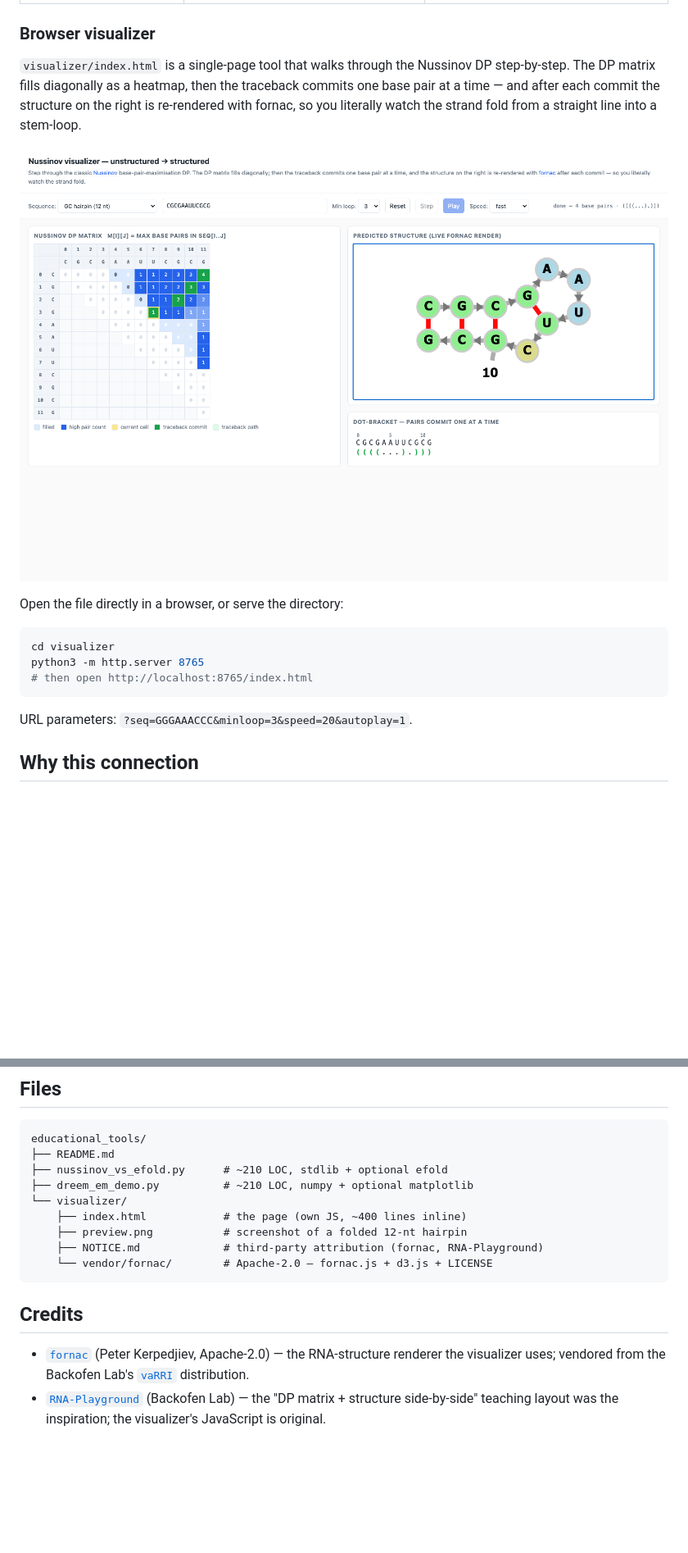
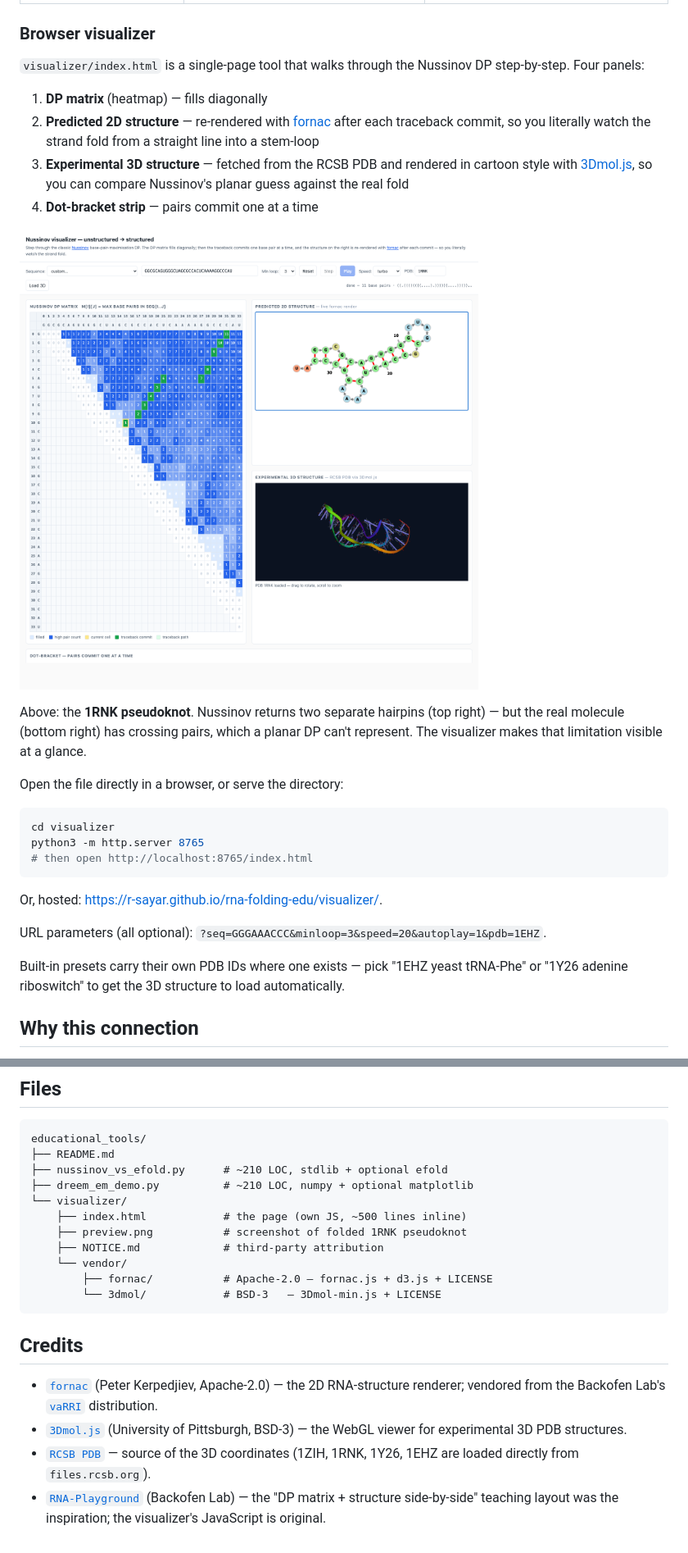
Before and after one commit to r-sayar/rna-folding-edu, a Markdown page: README.md, 2 parts joined by grey strips. Shown: that part at 82% size. Rendered like a GitHub page; pictures changed too: visualizer/preview.png; blank space fills up the shorter version.

````diff
--- a/README.md
+++ b/README.md
@@ -21,12 +21,23 @@ same thing on real data.
 ### Browser visualizer
 
 `visualizer/index.html` is a single-page tool that walks through the
-Nussinov DP step-by-step. The DP matrix fills diagonally as a heatmap,
-then the traceback commits one base pair at a time — and after each
-commit the structure on the right is re-rendered with fornac, so you
-literally watch the strand fold from a straight line into a stem-loop.
+Nussinov DP step-by-step. Four panels:
+
+1. **DP matrix** (heatmap) — fills diagonally
+2. **Predicted 2D structure** — re-rendered with [fornac](https://github.com/ViennaRNA/fornac)
+   after each traceback commit, so you literally watch the strand fold
+   from a straight line into a stem-loop
+3. **Experimental 3D structure** — fetched from the RCSB PDB and
+   rendered in cartoon style with [3Dmol.js](https://github.com/3dmol/3Dmol.js),
+   so you can compare Nussinov's planar guess against the real fold
+4. **Dot-bracket strip** — pairs commit one at a time
 
 ![visualizer screenshot](visualizer/preview.png)
+
+Above: the **1RNK pseudoknot**. Nussinov returns two separate hairpins
+(top right) — but the real molecule (bottom right) has crossing pairs,
+which a planar DP can't represent. The visualizer makes that limitation
+visible at a glance.
 
 Open the file directly in a browser, or serve the directory:
 
@@ -36,7 +47,14 @@ python3 -m http.server 8765
 # then open http://localhost:8765/index.html
 ```
 
-URL parameters: `?seq=GGGAAACCC&minloop=3&speed=20&autoplay=1`.
+Or, hosted: <https://r-sayar.github.io/rna-folding-edu/visualizer/>.
+
+URL parameters (all optional):
+`?seq=GGGAAACCC&minloop=3&speed=20&autoplay=1&pdb=1EHZ`.
+
+Built-in presets carry their own PDB IDs where one exists — pick
+"1EHZ yeast tRNA-Phe" or "1Y26 adenine riboswitch" to get the 3D
+structure to load automatically.
 
 ## Why this connection
 
@@ -117,18 +135,25 @@ educational_tools/
 ├── nussinov_vs_efold.py      # ~210 LOC, stdlib + optional efold
 ├── dreem_em_demo.py          # ~210 LOC, numpy + optional matplotlib
 └── visualizer/
-    ├── index.html            # the page (own JS, ~400 lines inline)
-    ├── preview.png           # screenshot of a folded 12-nt hairpin
-    ├── NOTICE.md             # third-party attribution (fornac, RNA-Playground)
-    └── vendor/fornac/        # Apache-2.0 — fornac.js + d3.js + LICENSE
+    ├── index.html            # the page (own JS, ~500 lines inline)
+    ├── preview.png           # screenshot of folded 1RNK pseudoknot
+    ├── NOTICE.md             # third-party attribution
+    └── vendor/
+        ├── fornac/           # Apache-2.0 — fornac.js + d3.js + LICENSE
+        └── 3dmol/            # BSD-3   — 3Dmol-min.js + LICENSE
 ```
 
 ## Credits
 
 - [`fornac`](https://github.com/ViennaRNA/fornac) (Peter Kerpedjiev,
-  Apache-2.0) — the RNA-structure renderer the visualizer uses; vendored
-  from the Backofen Lab's [`vaRRI`](https://github.com/BackofenLab/vaRRI)
+  Apache-2.0) — the 2D RNA-structure renderer; vendored from the
+  Backofen Lab's [`vaRRI`](https://github.com/BackofenLab/vaRRI)
   distribution.
+- [`3Dmol.js`](https://github.com/3dmol/3Dmol.js) (University of
+  Pittsburgh, BSD-3) — the WebGL viewer for experimental 3D PDB
+  structures.
+- [`RCSB PDB`](https://www.rcsb.org) — source of the 3D coordinates
+  (1ZIH, 1RNK, 1Y26, 1EHZ are loaded directly from `files.rcsb.org`).
 - [`RNA-Playground`](https://github.com/BackofenLab/RNA-Playground)
   (Backofen Lab) — the "DP matrix + structure side-by-side" teaching
   layout was the inspiration; the visualizer's JavaScript is original.
````
Also changed, not shown: visualizer/NOTICE.md (+14 -0 lines), 3 other files.
